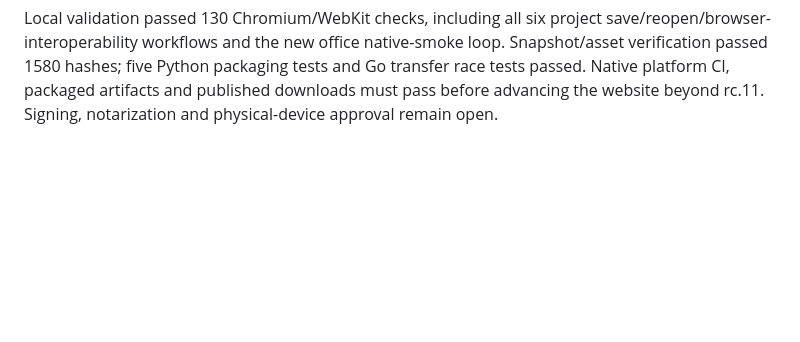
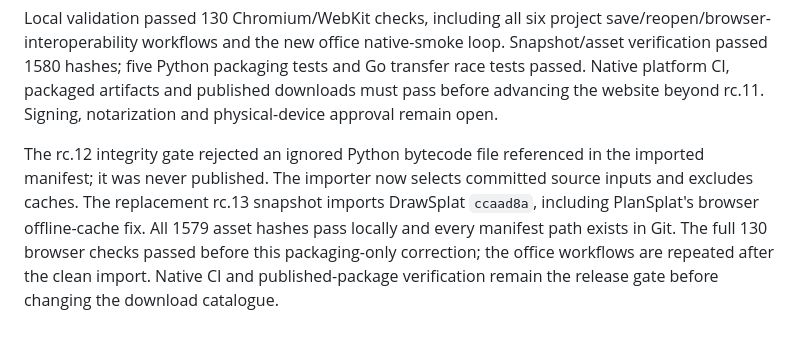
Before and after one commit to mguhlin/splatworks-desktop, a Markdown page: SESSION_NOTES.md, the part around the change. Drawn GitHub-style; blank space fills up the shorter version.

Commit message:
Keep ignored developer caches out of desktop release snapshots

```diff
--- a/SESSION_NOTES.md
+++ b/SESSION_NOTES.md
@@ -113,3 +113,13 @@ loop. Snapshot/asset verification passed 1580 hashes; five Python packaging test
 and Go transfer race tests passed. Native platform CI, packaged artifacts and
 published downloads must pass before advancing the website beyond rc.11.
 Signing, notarization and physical-device approval remain open.
+
+
+The rc.12 integrity gate rejected an ignored Python bytecode file referenced in
+the imported manifest; it was never published. The importer now selects committed
+source inputs and excludes caches. The replacement rc.13 snapshot imports DrawSplat
+`ccaad8a`, including PlanSplat's browser offline-cache fix. All 1579 asset hashes
+pass locally and every manifest path exists in Git. The full 130 browser checks
+passed before this packaging-only correction; the office workflows are repeated
+after the clean import. Native CI and published-package verification remain the
+release gate before changing the download catalogue.
```
Also changed, not shown: README.md (+1 -1 lines), docs/desktop-preview.png, 4 other files.
